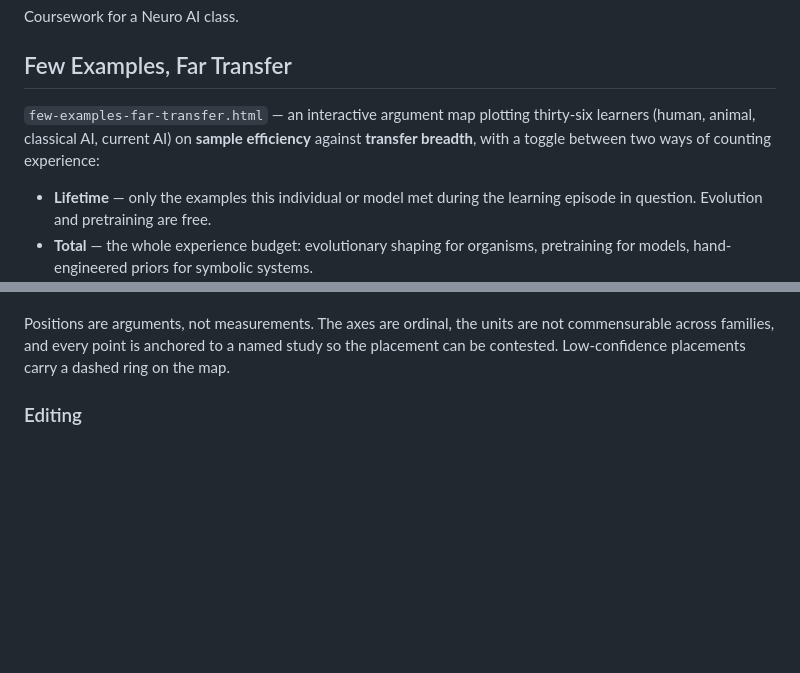
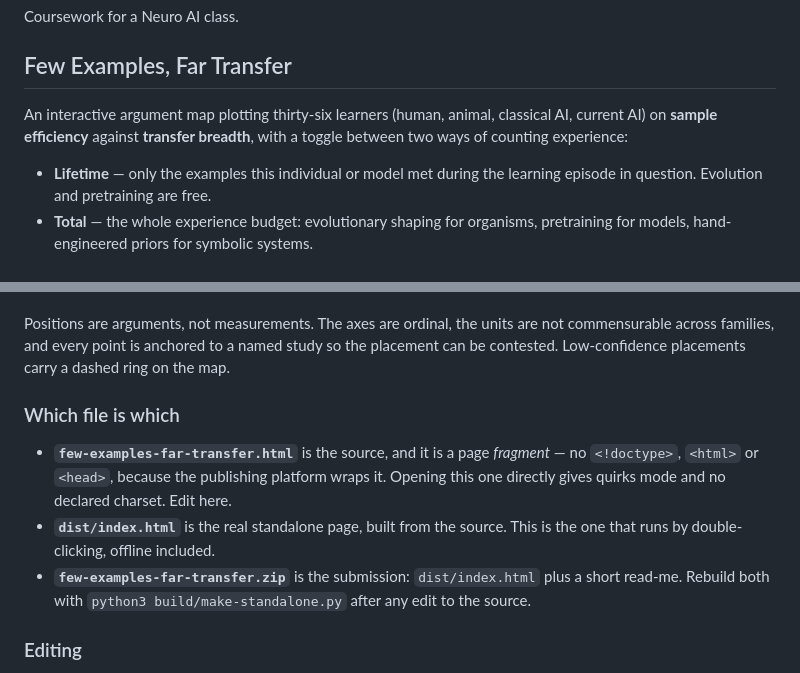
Before and after one commit to sdavid-source/neuroai, a Markdown page: README.md, 2 parts joined by grey strips. Drawn GitHub-style; blank space fills up the shorter version.

Commit message:
README: say which file is the deliverable
The README opened by naming few-examples-far-transfer.html as the map.
That file is a page fragment with no doctype or head, and opening it
directly gives quirks mode — the one that actually runs is
dist/index.html. Adds a short section distinguishing source, built
page and zip, and the rebuild command.

Co-Authored-By: Claude Opus 5 <noreply@anthropic.com>
Claude-Session: https://claude.ai/code/session_01UpuXLcSRjgFc34TWcRP2XA

```diff
--- a/README.md
+++ b/README.md
@@ -4,10 +4,9 @@ Coursework for a Neuro AI class.
 
 ## Few Examples, Far Transfer
 
-`few-examples-far-transfer.html` — an interactive argument map plotting
-thirty-six learners (human, animal, classical AI, current AI) on **sample
-efficiency** against **transfer breadth**, with a toggle between two ways of
-counting experience:
+An interactive argument map plotting thirty-six learners (human, animal,
+classical AI, current AI) on **sample efficiency** against **transfer
+breadth**, with a toggle between two ways of counting experience:
 
 - **Lifetime** — only the examples this individual or model met during the
   learning episode in question. Evolution and pretraining are free.
@@ -39,6 +38,18 @@ Positions are arguments, not measurements. The axes are ordinal, the units are
 not commensurable across families, and every point is anchored to a named study
 so the placement can be contested. Low-confidence placements carry a dashed
 ring on the map.
+
+### Which file is which
+
+- **`few-examples-far-transfer.html`** is the source, and it is a page
+  *fragment* — no `<!doctype>`, `<html>` or `<head>`, because the publishing
+  platform wraps it. Opening this one directly gives quirks mode and no
+  declared charset. Edit here.
+- **`dist/index.html`** is the real standalone page, built from the source.
+  This is the one that runs by double-clicking, offline included.
+- **`few-examples-far-transfer.zip`** is the submission: `dist/index.html`
+  plus a short read-me. Rebuild both with `python3 build/make-standalone.py`
+  after any edit to the source.
 
 ### Editing
 
```
